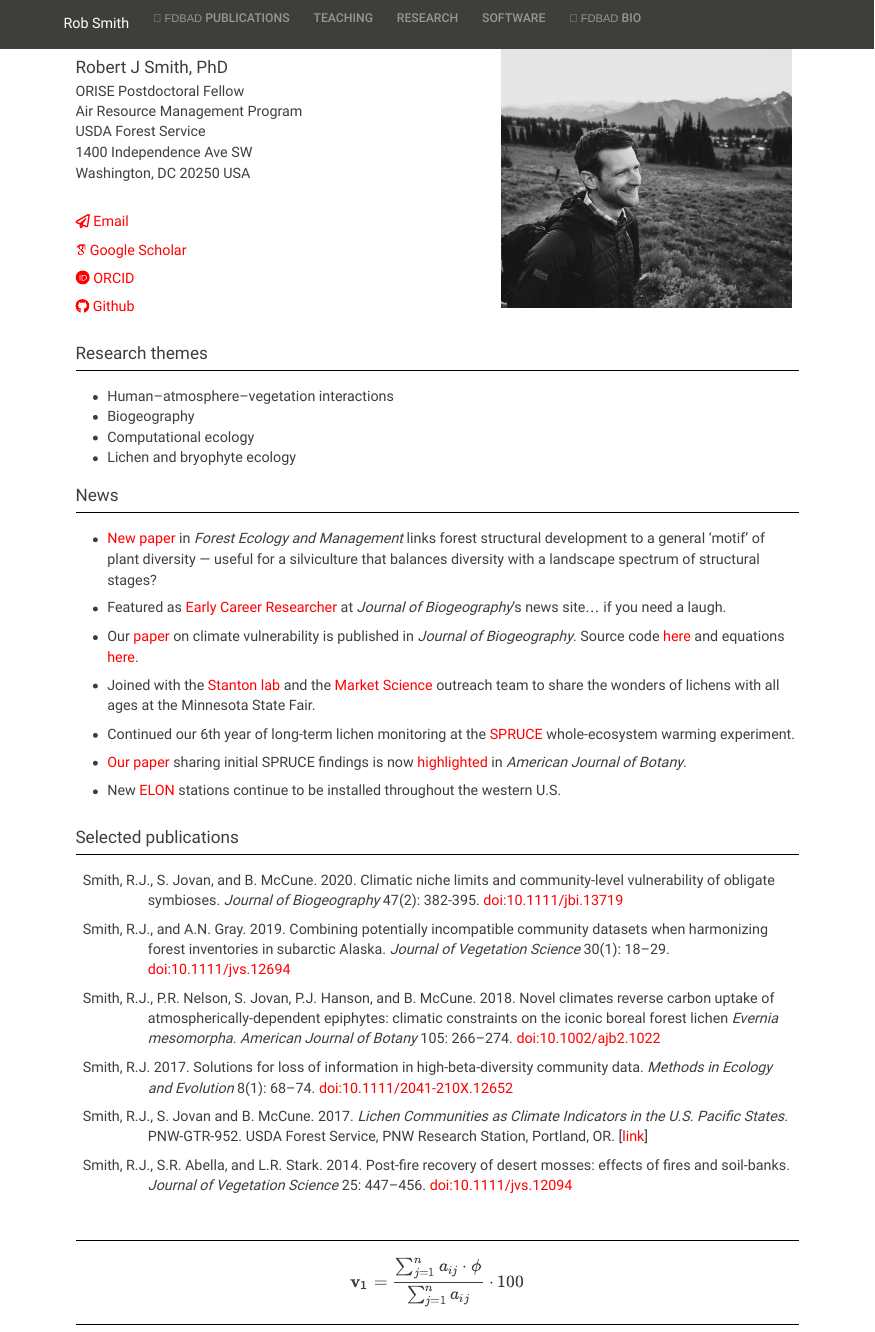
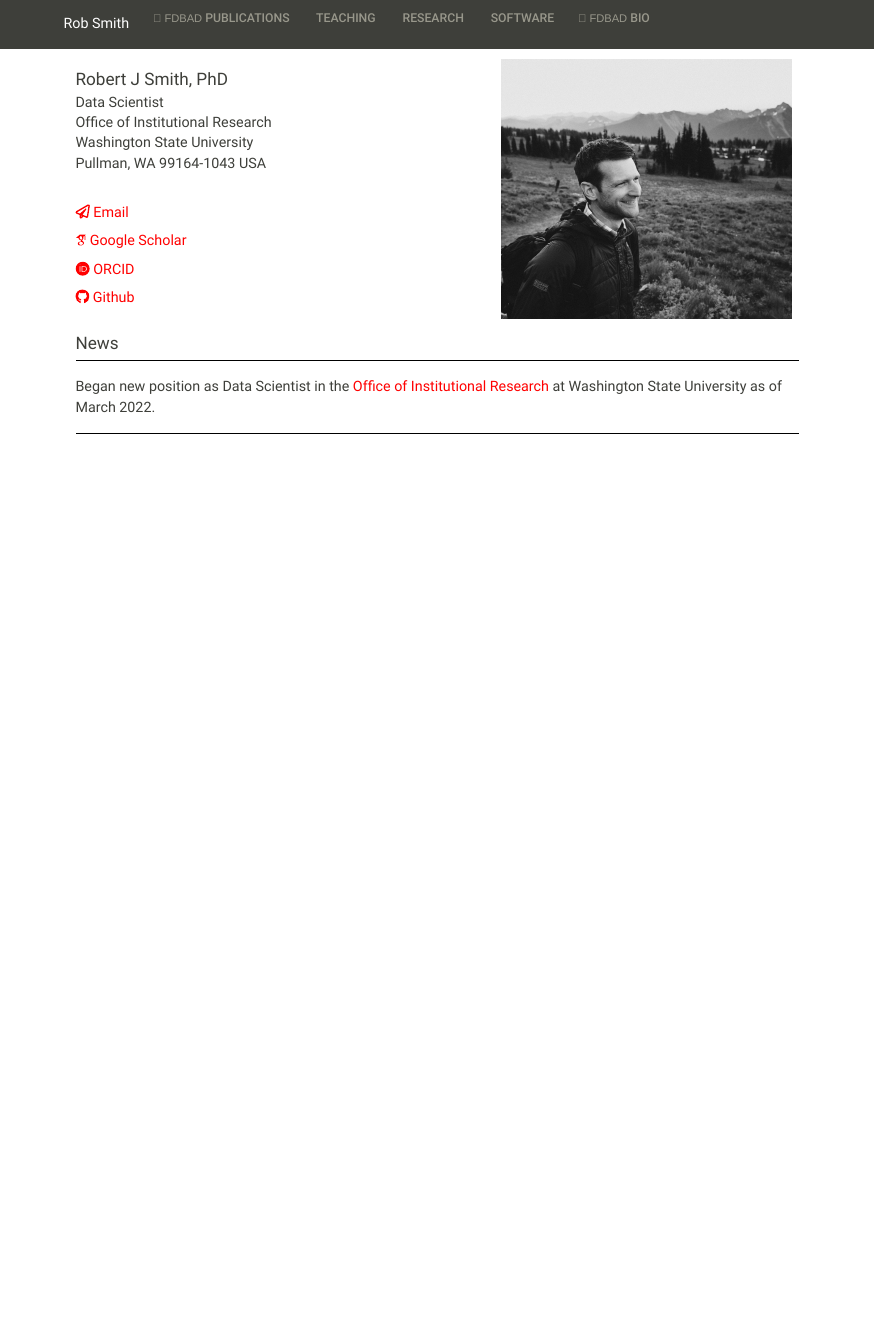
Before and after one commit to phytomosaic/phytomosaic.github.io, an R Markdown document (index.Rmd): the page in a window 1100 px wide, from its top. The pictures show the output file index.html that the author committed with the source, opened offline; library style sheets and scripts come from the installed R packages.

Commit message:
Updates regarding transition to WSU

```diff
--- a/index.Rmd
+++ b/index.Rmd
@@ -9,14 +9,13 @@
 <img src="images/rjs.png" style="border:0; margin-right: 10px; margin-left: 10px" align="right" width="40%" alt="">
 
 <span style='font-size: 1.2em;'>Robert J Smith, PhD</span>
-ORISE Postdoctoral Fellow
-Air Resource Management Program
-USDA Forest Service
-1400 Independence Ave SW
-Washington, DC 20250 USA
+Data Scientist
+Office of Institutional Research
+Washington State University
+Pullman, WA 99164-1043 USA
 \
 
-[`r icon::fontawesome("paper-plane")` Email](robert.smith3@usda.gov){target="_blank"}
+[`r icon::fontawesome("paper-plane")` Email](mailto:rob.smith@wsu.edu){target="_blank"}
 
 [`r icon::academicons("google-scholar")` Google Scholar ](http://scholar.google.com/citations?user=YkwN1lAAAAAJ){target="_blank"}
 
@@ -27,62 +26,61 @@ Washington, DC 20250 USA
 \
 \
 
-# Research themes
-******
+<!-- # Research themes -->
+<!-- ******   -->
 
-- Human–atmosphere–vegetation interactions
-- Biogeography
-- Computational ecology
-- Lichen and bryophyte ecology
-\
+<!-- - Human–atmosphere–vegetation interactions   -->
+<!-- - Biogeography   -->
+<!-- - Computational ecology   -->
+<!-- - Lichen and bryophyte ecology   -->
+<!-- \   -->
 
 
 # News
 ******
+Began new position as Data Scientist in the [Office of Institutional Research](https://ir.wsu.edu/){target="_blank"} at Washington State University as of March 2022.
 
-- [New paper](https://doi.org/10.1016/j.foreco.2020.118410){target="_blank"} in *Forest Ecology and Management* links forest structural development to a general 'motif' of plant diversity --- useful for a silviculture that balances diversity with a landscape spectrum of structural stages?
+<!-- - [New paper](https://doi.org/10.1016/j.foreco.2020.118410){target="_blank"} in *Forest Ecology and Management* links forest structural development to a general 'motif' of plant diversity --- useful for a silviculture that balances diversity with a landscape spectrum of structural stages?   -->
 
-<!-- - Highlighted contributor for the [USFS Research Participation Program](https://orise.orau.gov/usfs/profiles/smith.html){target="_blank"}.   -->
+<!-- - Featured as [Early Career Researcher](https://journalofbiogeographynews.org/2020/02/14/ecr-feature-rob-smith/){target="_blank"} at *Journal of Biogeography*'s news site... if you need a laugh.   -->
 
-- Featured as [Early Career Researcher](https://journalofbiogeographynews.org/2020/02/14/ecr-feature-rob-smith/){target="_blank"} at *Journal of Biogeography*'s news site... if you need a laugh.
+<!-- - Our [paper](https://doi.org/10.1111/jbi.13719){target="_blank"} on climate vulnerability is published in *Journal of Biogeography*. Source code [here](https://github.com/phytomosaic/vuln){target="_blank"} and equations [here](./images/vuln_equations.pdf).   -->
 
-- Our [paper](https://doi.org/10.1111/jbi.13719){target="_blank"} on climate vulnerability is published in *Journal of Biogeography*. Source code [here](https://github.com/phytomosaic/vuln){target="_blank"} and equations [here](./images/vuln_equations.pdf).
+<!-- - Joined with the [Stanton lab](https://cbs.umn.edu/contacts/daniel-stanton){target="_blank"} and the [Market Science](https://cbs.umn.edu/market-science/about){target="_blank"} outreach team to share the wonders of lichens with all ages at the Minnesota State Fair.   -->
 
-- Joined with the [Stanton lab](https://cbs.umn.edu/contacts/daniel-stanton){target="_blank"} and the [Market Science](https://cbs.umn.edu/market-science/about){target="_blank"} outreach team to share the wonders of lichens with all ages at the Minnesota State Fair.
+<!-- - Continued our 6th year of long-term lichen monitoring at the [SPRUCE](https://mnspruce.ornl.gov){target="_blank"} whole-ecosystem warming experiment.   -->
 
-- Continued our 6th year of long-term lichen monitoring at the [SPRUCE](https://mnspruce.ornl.gov){target="_blank"} whole-ecosystem warming experiment.
+<!-- - [Our paper](https://doi.org/10.1002/ajb2.1022){target="_blank"} sharing initial SPRUCE findings is now [highlighted](https://doi.org/10.1002/ajb2.1036){target="_blank"} in *American Journal of Botany*.   -->
 
-- [Our paper](https://doi.org/10.1002/ajb2.1022){target="_blank"} sharing initial SPRUCE findings is now [highlighted](https://doi.org/10.1002/ajb2.1036){target="_blank"} in *American Journal of Botany*.
+<!-- - New [ELON](https://elonpreview.weebly.com/){target="_blank"} stations continue to be installed throughout the western U.S.   -->
 
-- New [ELON](https://elonpreview.weebly.com/){target="_blank"} stations continue to be installed throughout the western U.S.
+<!-- \   -->
 
-\
+<!-- # Selected publications -->
+<!-- ******   -->
 
-# Selected publications
-******
+<!-- <p style="padding-left:10%; text-indent:-10%;"> -->
+<!-- Smith, R.J., S. Jovan, and B. McCune. 2020. Climatic niche limits and community-level vulnerability of obligate symbioses. *Journal of Biogeography* 47(2): 382-395. [doi:10.1111/jbi.13719](https://doi.org/10.1111/jbi.13719){target="_blank"}</p> -->
 
-<p style="padding-left:10%; text-indent:-10%;">
-Smith, R.J., S. Jovan, and B. McCune. 2020. Climatic niche limits and community-level vulnerability of obligate symbioses. *Journal of Biogeography* 47(2): 382-395. [doi:10.1111/jbi.13719](https://doi.org/10.1111/jbi.13719){target="_blank"}</p>
+<!-- <p style="padding-left:10%; text-indent:-10%;"> -->
+<!-- Smith, R.J., and A.N. Gray. 2019. Combining potentially incompatible community datasets when harmonizing forest inventories in subarctic Alaska. *Journal of Vegetation Science* 30(1): 18–29. [doi:10.1111/jvs.12694](https://doi.org/10.1111/jvs.12694){target="_blank"}</p> -->
 
-<p style="padding-left:10%; text-indent:-10%;">
-Smith, R.J., and A.N. Gray. 2019. Combining potentially incompatible community datasets when harmonizing forest inventories in subarctic Alaska. *Journal of Vegetation Science* 30(1): 18–29. [doi:10.1111/jvs.12694](https://doi.org/10.1111/jvs.12694){target="_blank"}</p>
+<!-- <p style="padding-left:10%; text-indent:-10%;"> -->
+<!-- Smith, R.J., P.R. Nelson, S. Jovan, P.J. Hanson, and B. McCune. 2018. Novel climates reverse carbon uptake of atmospherically-dependent epiphytes: climatic constraints on the iconic boreal forest lichen *Evernia mesomorpha*. *American Journal of Botany* 105: 266–274. [doi:10.1002/ajb2.1022](https://doi.org/10.1002/ajb2.1022){target="_blank"}</p> -->
 
-<p style="padding-left:10%; text-indent:-10%;">
-Smith, R.J., P.R. Nelson, S. Jovan, P.J. Hanson, and B. McCune. 2018. Novel climates reverse carbon uptake of atmospherically-dependent epiphytes: climatic constraints on the iconic boreal forest lichen *Evernia mesomorpha*. *American Journal of Botany* 105: 266–274. [doi:10.1002/ajb2.1022](https://doi.org/10.1002/ajb2.1022){target="_blank"}</p>
+<!-- <p style="padding-left:10%; text-indent:-10%;"> -->
+<!-- Smith, R.J. 2017. Solutions for loss of information in high-beta-diversity community data. *Methods in Ecology and Evolution* 8(1): 68–74. [doi:10.1111/2041-210X.12652](https://doi.org/10.1111/2041-210X.12652){target="_blank"}</p> -->
 
-<p style="padding-left:10%; text-indent:-10%;">
-Smith, R.J. 2017. Solutions for loss of information in high-beta-diversity community data. *Methods in Ecology and Evolution* 8(1): 68–74. [doi:10.1111/2041-210X.12652](https://doi.org/10.1111/2041-210X.12652){target="_blank"}</p>
+<!-- <p style="padding-left:10%; text-indent:-10%;"> -->
+<!-- Smith, R.J., S. Jovan and B. McCune. 2017. *Lichen Communities as Climate Indicators in the U.S. Pacific States*. PNW-GTR-952. USDA Forest Service, PNW Research Station, Portland, OR.  [[link](https://www.fs.usda.gov/treesearch/pubs/54532){target="_blank"}]</p> -->
 
-<p style="padding-left:10%; text-indent:-10%;">
-Smith, R.J., S. Jovan and B. McCune. 2017. *Lichen Communities as Climate Indicators in the U.S. Pacific States*. PNW-GTR-952. USDA Forest Service, PNW Research Station, Portland, OR.  [[link](https://www.fs.usda.gov/treesearch/pubs/54532){target="_blank"}]</p>
+<!-- <p style="padding-left:10%; text-indent:-10%;"> -->
+<!-- Smith, R.J., S.R. Abella, and L.R. Stark. 2014. Post-fire recovery of desert mosses: effects of fires and soil-banks. *Journal of Vegetation Science* 25: 447–456. [doi:10.1111/jvs.12094](https://doi.org/10.1111/jvs.12094){target="_blank"}</p> -->
 
-<p style="padding-left:10%; text-indent:-10%;">
-Smith, R.J., S.R. Abella, and L.R. Stark. 2014. Post-fire recovery of desert mosses: effects of fires and soil-banks. *Journal of Vegetation Science* 25: 447–456. [doi:10.1111/jvs.12094](https://doi.org/10.1111/jvs.12094){target="_blank"}</p>
+<!-- \   -->
 
-\
+<!-- ******   -->
+
+<!-- $$\mathbf{v_{1}} = \frac{\sum_{j=1}^{n} a_{ij} \cdot \phi}{\sum_{j=1}^{n} a_{ij}} \cdot 100$$ -->
 
 ******
-
-$$\mathbf{v_{1}} = \frac{\sum_{j=1}^{n} a_{ij} \cdot \phi}{\sum_{j=1}^{n} a_{ij}} \cdot 100$$
-
-******
```
Also changed, not shown: _site.yml (+12 -12 lines), bio.Rmd (+7 -9 lines), teaching.Rmd (+4 -0 lines), bio.html, index.html, teaching.html.
